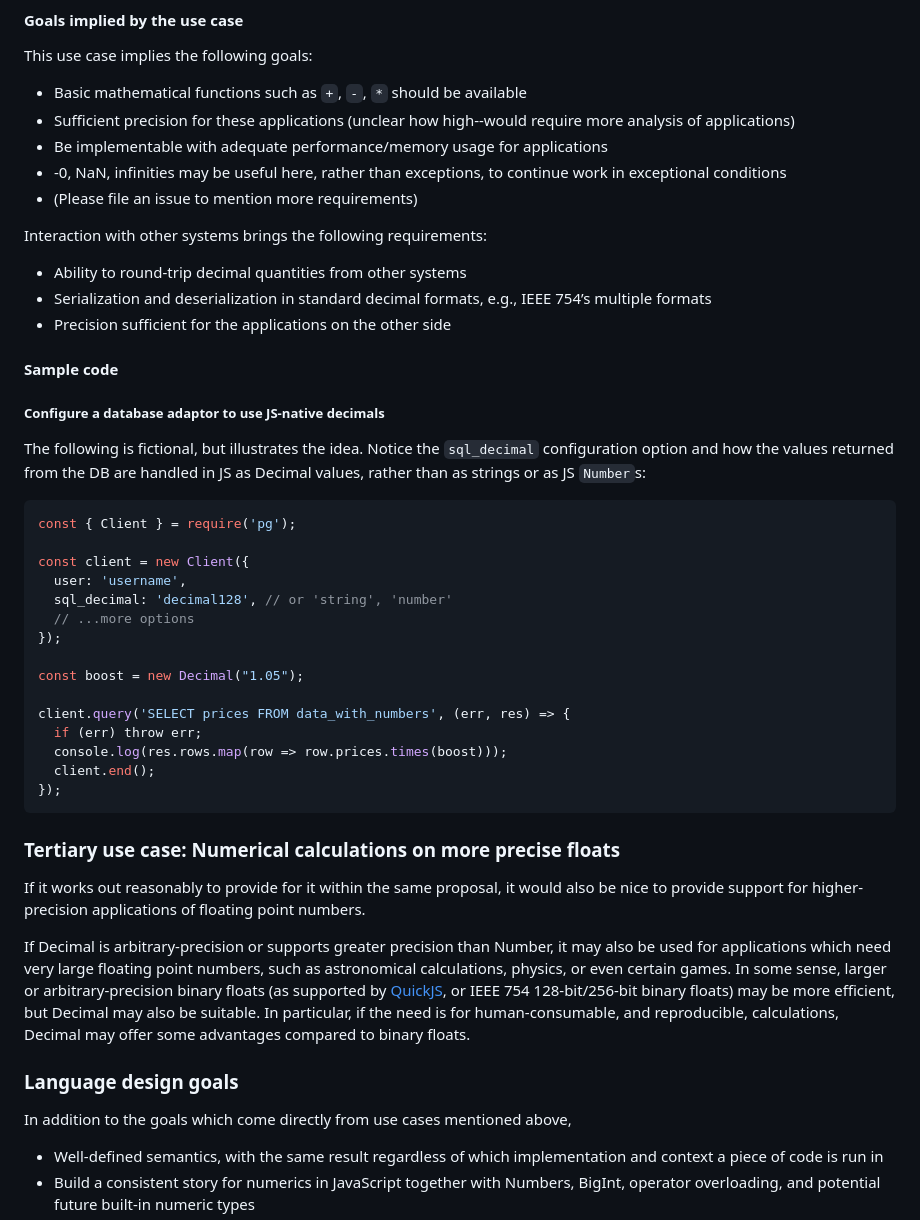
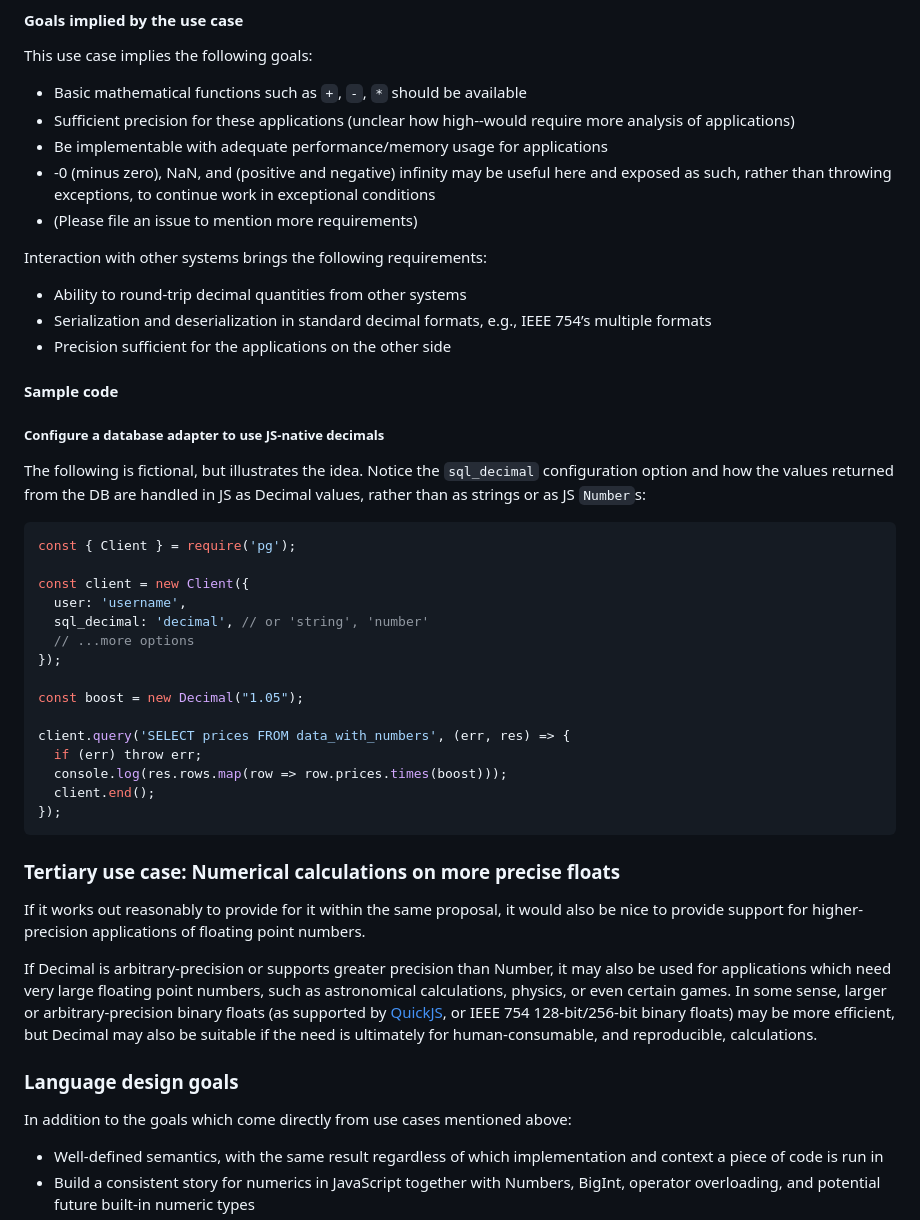
Before and after one commit to tc39/proposal-decimal, a Markdown page: README.md, the part around the change printed below. Drawn GitHub-style.

```diff
--- a/README.md
+++ b/README.md
@@ -125,7 +121,7 @@ This use case implies the following goals:
 + Basic mathematical functions such as `+`, `-`, `*` should be available
 + Sufficient precision for these applications (unclear how high--would require more analysis of applications)
 + Be implementable with adequate performance/memory usage for applications
-+ -0, NaN, infinities may be useful here, rather than exceptions, to continue work in exceptional conditions
++ -0 (minus zero), NaN, and (positive and negative) infinity may be useful here and exposed as such, rather than throwing exceptions, to continue work in exceptional conditions
 + (Please file an issue to mention more requirements)
 
 Interaction with other systems brings the following requirements:
@@ -136,7 +132,7 @@ Interaction with other systems brings the following requirements:
 
 #### Sample code
 
-##### Configure a database adaptor to use JS-native decimals
+##### Configure a database adapter to use JS-native decimals
 
 The following is fictional, but illustrates the idea. Notice the `sql_decimal` configuration option and how the values returned from the DB are handled in JS as Decimal values, rather than as strings or as JS `Number`s:
 
@@ -145,7 +141,7 @@ const { Client } = require('pg');
 
 const client = new Client({
   user: 'username',
-  sql_decimal: 'decimal128', // or 'string', 'number'
+  sql_decimal: 'decimal', // or 'string', 'number'
   // ...more options
 });
 
@@ -162,11 +158,11 @@ client.query('SELECT prices FROM data_with_numbers', (err, res) => {
 
 If it works out reasonably to provide for it within the same proposal, it would also be nice to provide support for higher-precision applications of floating point numbers.
 
-If Decimal is arbitrary-precision or supports greater precision than Number, it may also be used for applications which need very large floating point numbers, such as astronomical calculations, physics, or even certain games. In some sense, larger or arbitrary-precision binary floats (as supported by [QuickJS](https://bellard.org/quickjs/), or IEEE 754 128-bit/256-bit binary floats) may be more efficient, but Decimal may also be suitable. In particular, if the need is for human-consumable, and reproducible, calculations, Decimal may offer some advantages compared to binary floats.
+If Decimal is arbitrary-precision or supports greater precision than Number, it may also be used for applications which need very large floating point numbers, such as astronomical calculations, physics, or even certain games. In some sense, larger or arbitrary-precision binary floats (as supported by [QuickJS](https://bellard.org/quickjs/), or IEEE 754 128-bit/256-bit binary floats) may be more efficient, but Decimal may also be suitable if the need is ultimately for human-consumable, and reproducible, calculations.
 
 ### Language design goals
 
-In addition to the goals which come directly from use cases mentioned above,
+In addition to the goals which come directly from use cases mentioned above:
 
 + Well-defined semantics, with the same result regardless of which implementation and context a piece of code is run in
 + Build a consistent story for numerics in JavaScript together with Numbers, BigInt, operator overloading, and
```
Also changed, not shown: other parts of README.md (+13 -17 lines).
